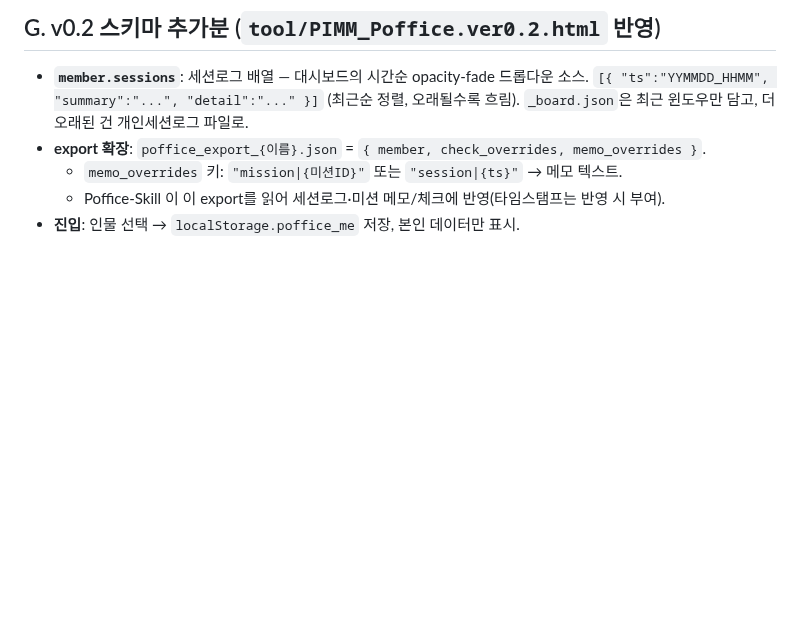
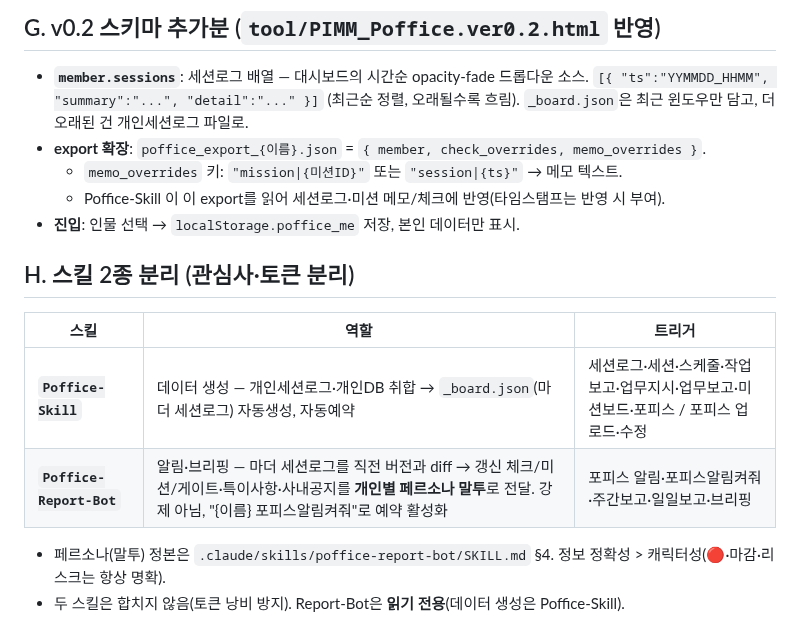
Before and after one commit to pimmprofile-byte/PIMMotion, a Markdown page: docs/poffice-board-spec.md, the part around the change. GitHub-like rendering; blank space fills up the shorter version.

Commit message:
feat(skill): Poffice-Report-Bot — 개인별 페르소나 브리핑/알림 봇
Poffice-Skill(데이터 생성)과 분리된 별도 스킬(토큰 절약). 신원확인된 개인
세션에서 '포피스 업데이트 세션로그(마더 세션로그)'를 직전 버전과 diff해
갱신 체크/미션/게이트·특이사항·사내공지를 개인별 페르소나 말투로 브리핑.

- 강제 아님: '{이름} 포피스알림켜줘'로 예약세션 활성화. 트리거: 포피스 알림/
  주간보고/일일보고.
- 페르소나 5인: 심상윤(논리·정리) / 오세원(큰일났다·별일없다 선언 후) /
  유지호(밝은 애니풍 여성) / 이정민(유아용 캐릭터) / 신승희(스파이패밀리 아냐).
  정보 정확성 > 캐릭터성 — 🔴검수·마감·리스크는 항상 명확히.
- 읽기 전용(데이터 미수정), 타인 데이터 브리핑 금지.
- 스펙 H절에 스킬 2종 분리 명시.

Co-Authored-By: Claude Opus 4.8 <noreply@anthropic.com>
Claude-Session: https://claude.ai/code/session_01WWT356r6uWRVvrfz1Xfqw5

```diff
--- a/docs/poffice-board-spec.md
+++ b/docs/poffice-board-spec.md
@@ -133,3 +133,12 @@
   - `memo_overrides` 키: `"mission|{미션ID}"` 또는 `"session|{ts}"` → 메모 텍스트.
   - Poffice-Skill 이 이 export를 읽어 세션로그·미션 메모/체크에 반영(타임스탬프는 반영 시 부여).
 - **진입**: 인물 선택 → `localStorage.poffice_me` 저장, 본인 데이터만 표시.
+
+## H. 스킬 2종 분리 (관심사·토큰 분리)
+| 스킬 | 역할 | 트리거 |
+|---|---|---|
+| **`Poffice-Skill`** | 데이터 생성 — 개인세션로그·개인DB 취합 → `_board.json`(마더 세션로그) 자동생성, 자동예약 | 세션로그·세션·스케줄·작업보고·업무지시·업무보고·미션보드·포피스 / 포피스 업로드·수정 |
+| **`Poffice-Report-Bot`** | 알림·브리핑 — 마더 세션로그를 직전 버전과 diff → 갱신 체크/미션/게이트·특이사항·사내공지를 **개인별 페르소나 말투**로 전달. 강제 아님, "{이름} 포피스알림켜줘"로 예약 활성화 | 포피스 알림·포피스알림켜줘·주간보고·일일보고·브리핑 |
+
+- 페르소나(말투) 정본은 `.claude/skills/poffice-report-bot/SKILL.md` §4. 정보 정확성 > 캐릭터성(🔴·마감·리스크는 항상 명확).
+- 두 스킬은 합치지 않음(토큰 낭비 방지). Report-Bot은 **읽기 전용**(데이터 생성은 Poffice-Skill).
```
Also changed, not shown: 1 other file.
